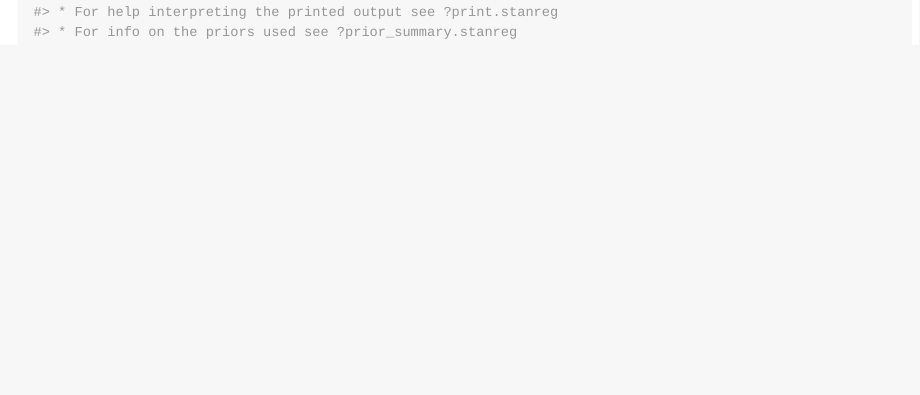
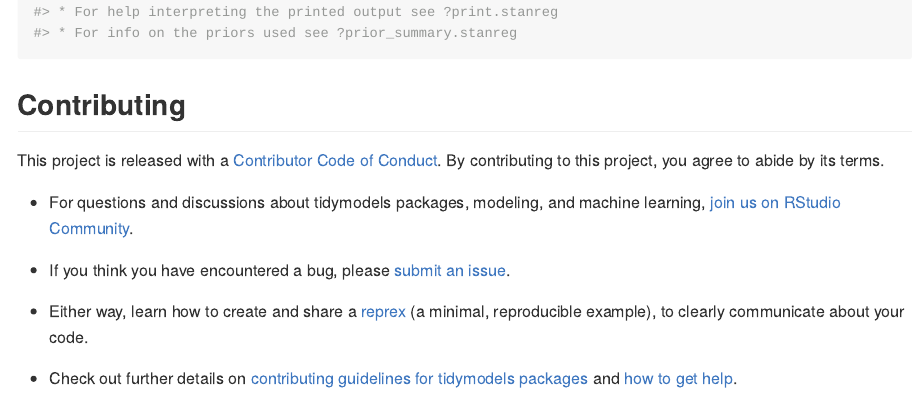
Before and after one commit to tidymodels/multilevelmod, an R Markdown document (README.Rmd): the page in a window 1100 px wide, from 1960 px down before the commit and from 1980 px down after it, so that both start at the same text. The pictures show the output file README.md that the author committed with the source, drawn offline in the style of GitHub; badge pictures from the web are left out.

Commit message:
Update README

````diff
--- a/README.Rmd
+++ b/README.Rmd
@@ -1,3 +1,9 @@
+---
+output: github_document
+---
+
+<!-- README.md is generated from README.Rmd. Please edit that file -->
+
 ```{r, include = FALSE}
 knitr::opts_chunk$set(
   collapse = TRUE,
@@ -66,3 +72,15 @@ hier_model_fit <-
 
 hier_model_fit
 ```
+
+## Contributing
+
+This project is released with a [Contributor Code of Conduct](https://contributor-covenant.org/version/2/0/CODE_OF_CONDUCT.html). By contributing to this project, you agree to abide by its terms.
+
+- For questions and discussions about tidymodels packages, modeling, and machine learning, [join us on RStudio Community](https://rstd.io/tidymodels-community).
+
+- If you think you have encountered a bug, please [submit an issue](https://github.com/tidymodels/multilevelmod/issues).
+
+- Either way, learn how to create and share a [reprex](https://rstd.io/reprex) (a minimal, reproducible example), to clearly communicate about your code.
+
+- Check out further details on [contributing guidelines for tidymodels packages](https://www.tidymodels.org/contribute/) and [how to get help](https://www.tidymodels.org/help/).
````
Also changed, not shown: README.md.
